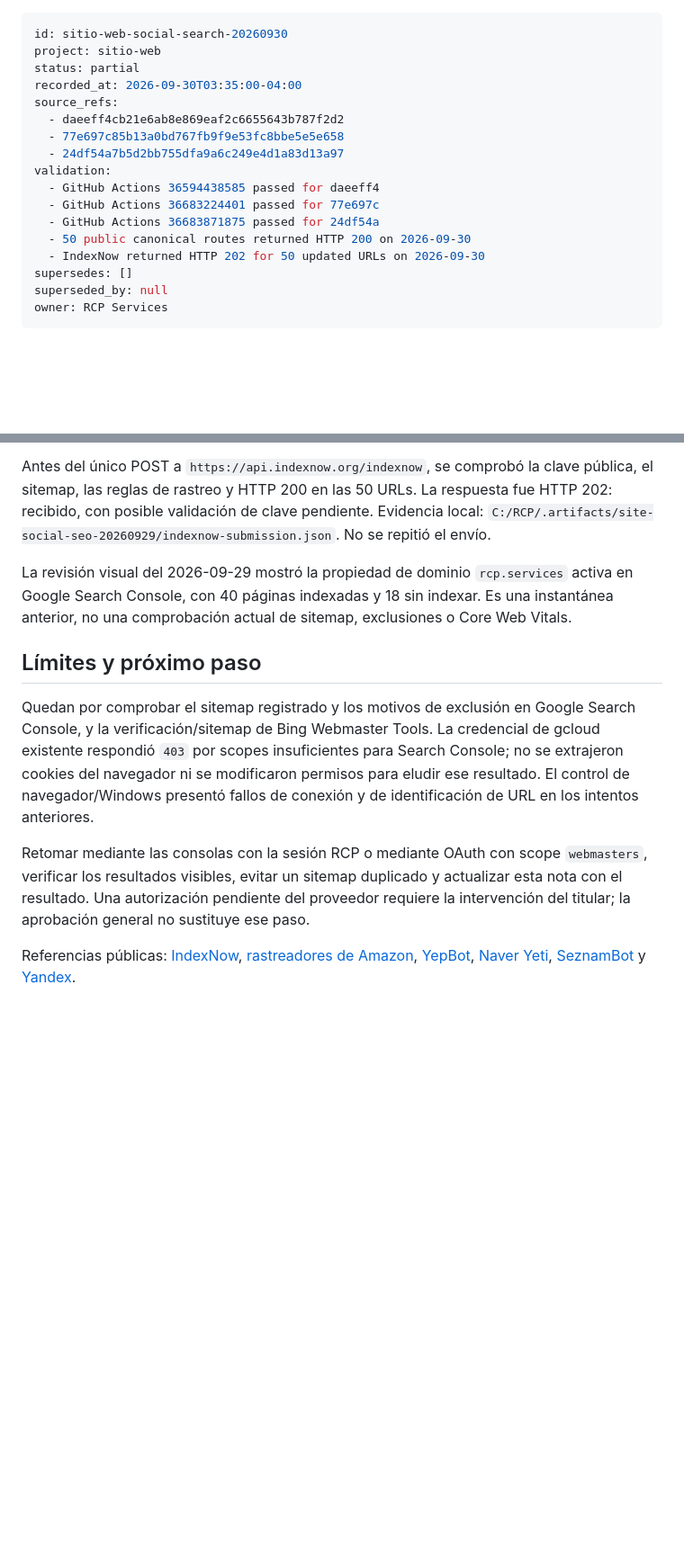
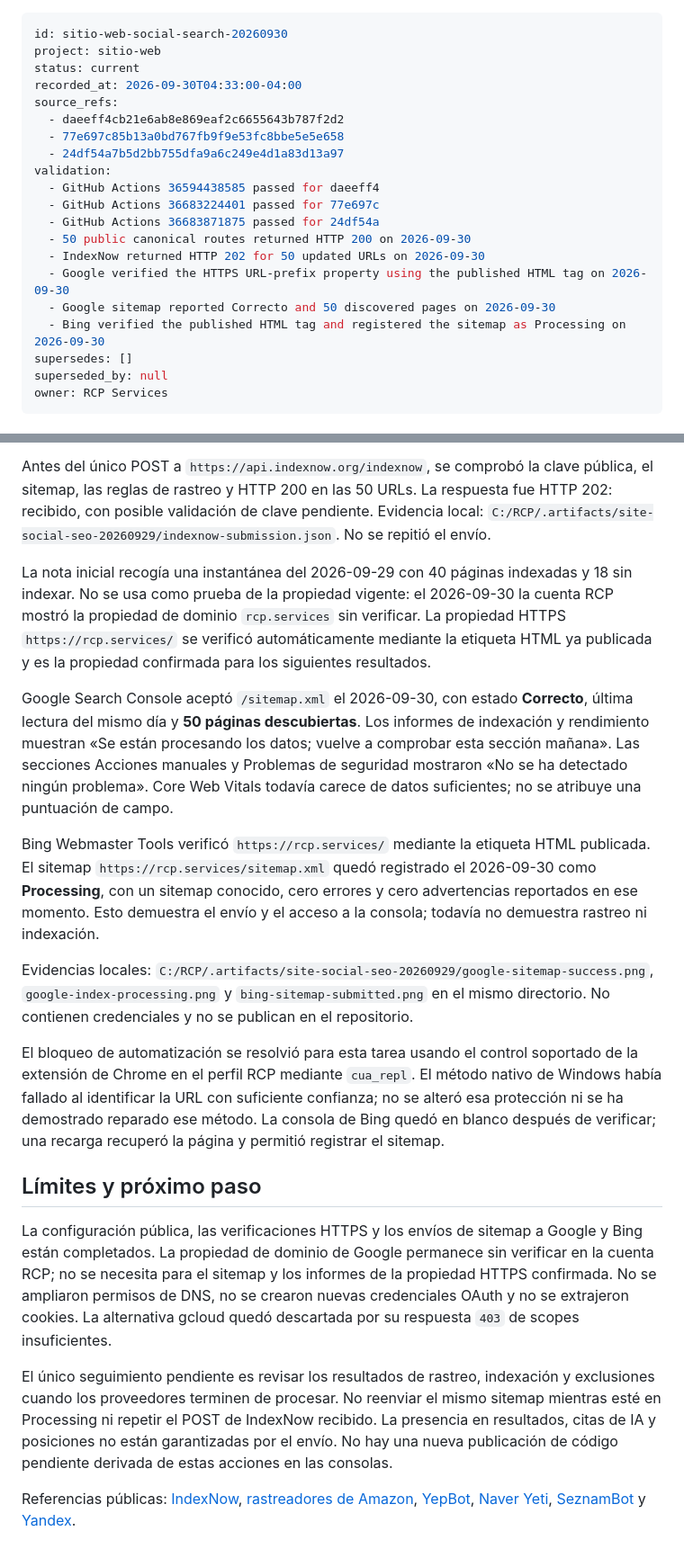
Before and after one commit to rcpservicessrl/RCP, a Markdown page: docs/SEO_SOCIAL_RELEASE_2026-09-30.md, 2 parts joined by grey strips. Shown at 90% size. GitHub-like rendering; blank space fills up the shorter version.

Commit message:
docs(web): confirm Google and Bing sitemap submission

```diff
--- a/docs/SEO_SOCIAL_RELEASE_2026-09-30.md
+++ b/docs/SEO_SOCIAL_RELEASE_2026-09-30.md
@@ -1,8 +1,8 @@
 ---
 id: sitio-web-social-search-20260930
 project: sitio-web
-status: partial
-recorded_at: 2026-09-30T03:35:00-04:00
+status: current
+recorded_at: 2026-09-30T04:33:00-04:00
 source_refs:
   - daeeff4cb21e6ab8e869eaf2c6655643b787f2d2
   - 77e697c85b13a0bd767fb9f9e53fc8bbe5e5e658
@@ -13,6 +13,9 @@ validation:
   - GitHub Actions 36683871875 passed for 24df54a
   - 50 public canonical routes returned HTTP 200 on 2026-09-30
   - IndexNow returned HTTP 202 for 50 updated URLs on 2026-09-30
+  - Google verified the HTTPS URL-prefix property using the published HTML tag on 2026-09-30
+  - Google sitemap reported Correcto and 50 discovered pages on 2026-09-30
+  - Bing verified the published HTML tag and registered the sitemap as Processing on 2026-09-30
 supersedes: []
 superseded_by: null
 owner: RCP Services
@@ -40,12 +43,20 @@ Vercel confirmó `dpl_TvyL3GmsG7VfZ4AHPEMcmCt8Wuwz` como Ready/Production en `rc
 
 Antes del único POST a `https://api.indexnow.org/indexnow`, se comprobó la clave pública, el sitemap, las reglas de rastreo y HTTP 200 en las 50 URLs. La respuesta fue HTTP 202: recibido, con posible validación de clave pendiente. Evidencia local: `C:/RCP/.artifacts/site-social-seo-20260929/indexnow-submission.json`. No se repitió el envío.
 
-La revisión visual del 2026-09-29 mostró la propiedad de dominio `rcp.services` activa en Google Search Console, con 40 páginas indexadas y 18 sin indexar. Es una instantánea anterior, no una comprobación actual de sitemap, exclusiones o Core Web Vitals.
+La nota inicial recogía una instantánea del 2026-09-29 con 40 páginas indexadas y 18 sin indexar. No se usa como prueba de la propiedad vigente: el 2026-09-30 la cuenta RCP mostró la propiedad de dominio `rcp.services` sin verificar. La propiedad HTTPS `https://rcp.services/` se verificó automáticamente mediante la etiqueta HTML ya publicada y es la propiedad confirmada para los siguientes resultados.
+
+Google Search Console aceptó `/sitemap.xml` el 2026-09-30, con estado **Correcto**, última lectura del mismo día y **50 páginas descubiertas**. Los informes de indexación y rendimiento muestran «Se están procesando los datos; vuelve a comprobar esta sección mañana». Las secciones Acciones manuales y Problemas de seguridad mostraron «No se ha detectado ningún problema». Core Web Vitals todavía carece de datos suficientes; no se atribuye una puntuación de campo.
+
+Bing Webmaster Tools verificó `https://rcp.services/` mediante la etiqueta HTML publicada. El sitemap `https://rcp.services/sitemap.xml` quedó registrado el 2026-09-30 como **Processing**, con un sitemap conocido, cero errores y cero advertencias reportados en ese momento. Esto demuestra el envío y el acceso a la consola; todavía no demuestra rastreo ni indexación.
+
+Evidencias locales: `C:/RCP/.artifacts/site-social-seo-20260929/google-sitemap-success.png`, `google-index-processing.png` y `bing-sitemap-submitted.png` en el mismo directorio. No contienen credenciales y no se publican en el repositorio.
+
+El bloqueo de automatización se resolvió para esta tarea usando el control soportado de la extensión de Chrome en el perfil RCP mediante `cua_repl`. El método nativo de Windows había fallado al identificar la URL con suficiente confianza; no se alteró esa protección ni se ha demostrado reparado ese método. La consola de Bing quedó en blanco después de verificar; una recarga recuperó la página y permitió registrar el sitemap.
 
 ## Límites y próximo paso
 
-Quedan por comprobar el sitemap registrado y los motivos de exclusión en Google Search Console, y la verificación/sitemap de Bing Webmaster Tools. La credencial de gcloud existente respondió `403` por scopes insuficientes para Search Console; no se extrajeron cookies del navegador ni se modificaron permisos para eludir ese resultado. El control de navegador/Windows presentó fallos de conexión y de identificación de URL en los intentos anteriores.
+La configuración pública, las verificaciones HTTPS y los envíos de sitemap a Google y Bing están completados. La propiedad de dominio de Google permanece sin verificar en la cuenta RCP; no se necesita para el sitemap y los informes de la propiedad HTTPS confirmada. No se ampliaron permisos de DNS, no se crearon nuevas credenciales OAuth y no se extrajeron cookies. La alternativa gcloud quedó descartada por su respuesta `403` de scopes insuficientes.
 
-Retomar mediante las consolas con la sesión RCP o mediante OAuth con scope `webmasters`, verificar los resultados visibles, evitar un sitemap duplicado y actualizar esta nota con el resultado. Una autorización pendiente del proveedor requiere la intervención del titular; la aprobación general no sustituye ese paso.
+El único seguimiento pendiente es revisar los resultados de rastreo, indexación y exclusiones cuando los proveedores terminen de procesar. No reenviar el mismo sitemap mientras esté en Processing ni repetir el POST de IndexNow recibido. La presencia en resultados, citas de IA y posiciones no están garantizadas por el envío. No hay una nueva publicación de código pendiente derivada de estas acciones en las consolas.
 
 Referencias públicas: [IndexNow](https://www.indexnow.org/documentation), [rastreadores de Amazon](https://developer.amazon.com/en/amazonbot), [YepBot](https://yep.com/yepbot/), [Naver Yeti](https://searchadvisor.naver.com/guide/seo-basic-firewall), [SeznamBot](https://o-seznam.cz/napoveda/vyhledavani/en/crawling-control/) y [Yandex](https://yandex.com/support/webmaster/en/robot-workings/user-agent).
```
